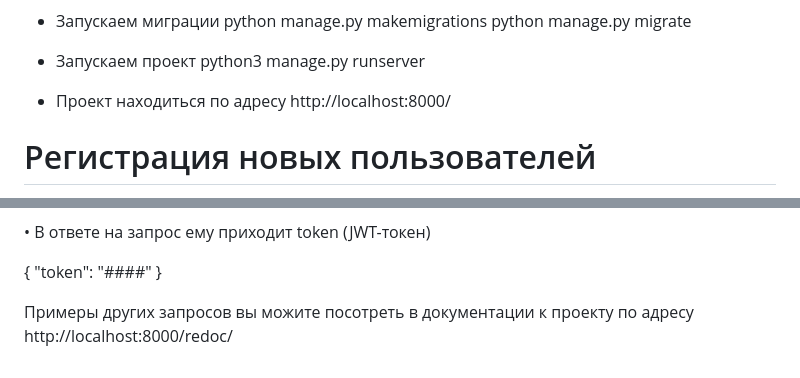
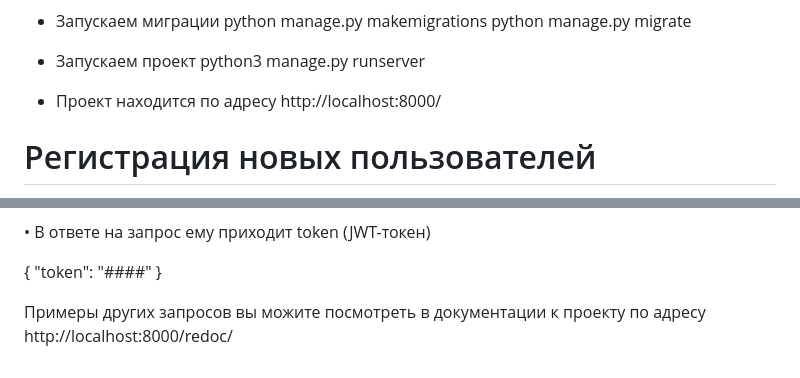
Before and after one commit to catstyle1101/api_yamdb, a Markdown page: README.md, 2 parts joined by grey strips. Rendered like a GitHub page.

```diff
--- a/README.md
+++ b/README.md
@@ -49,7 +49,7 @@ python manage.py migrate
 - Запускаем проект
 python3 manage.py runserver
 
-- Проект находиться по адресу http://localhost:8000/
+- Проект находится по адресу http://localhost:8000/
 
 # Регистрация новых пользователей
 
@@ -80,5 +80,5 @@ python3 manage.py runserver
       "token": "####"
   }
 
-Примеры других запросов вы можите посотреть в документации к проекту по адресу
+Примеры других запросов вы можите посмотреть в документации к проекту по адресу
 http://localhost:8000/redoc/
```
